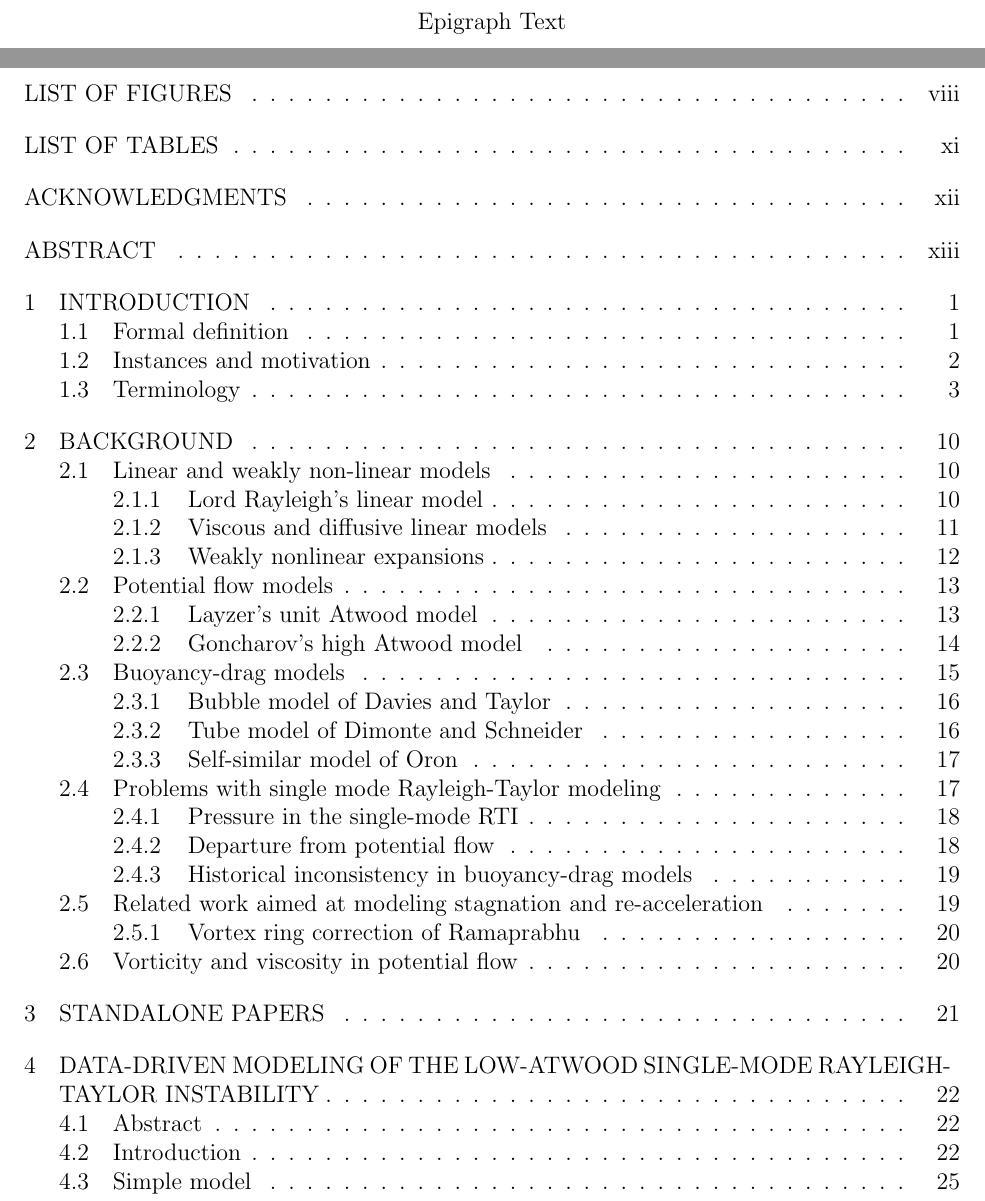
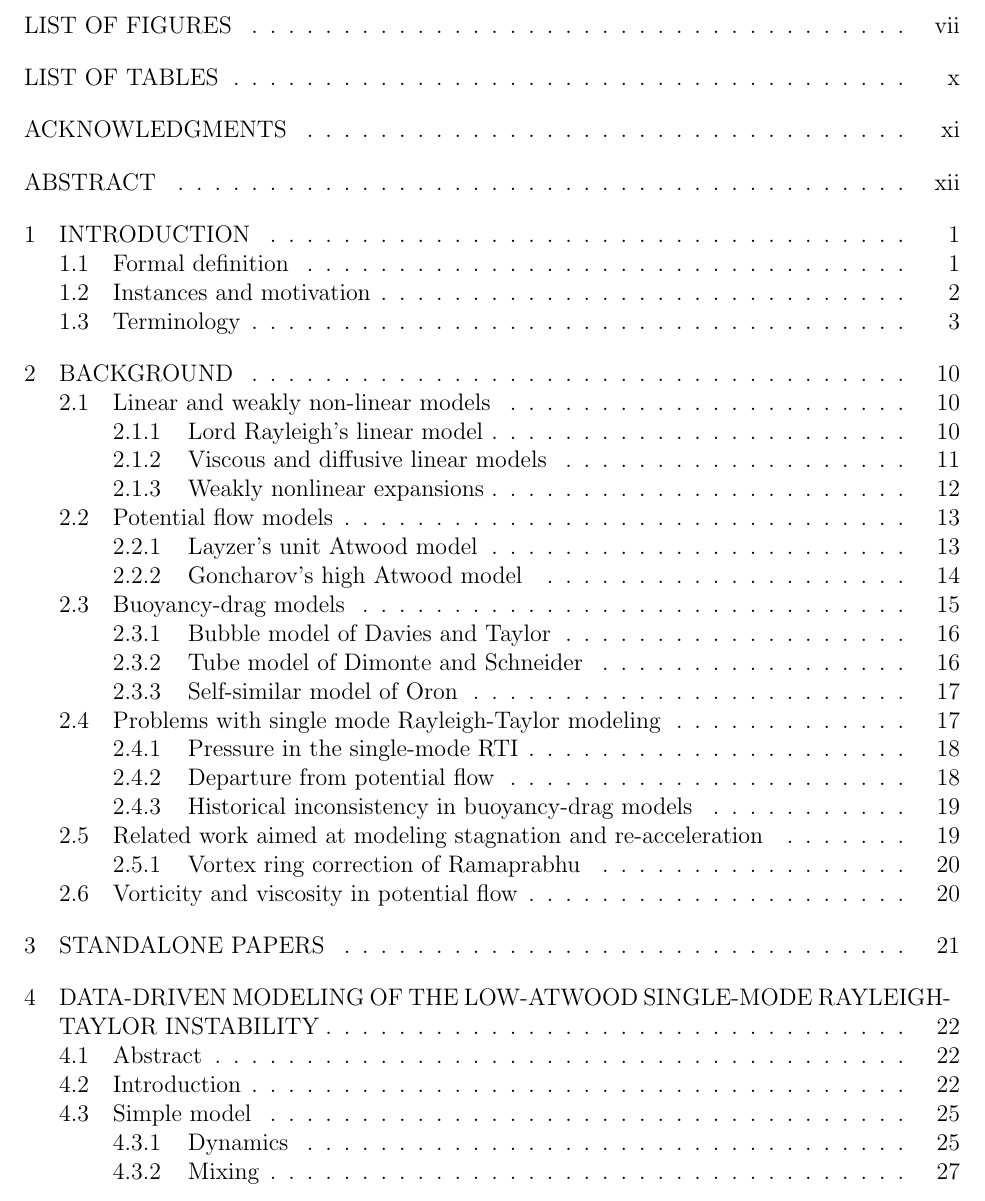
Before and after one commit to maxhutch/2016_thesis_bookends, a LaTeX thesis (thesis_submit.tex): two parts of pages 4 and 5 of 132 before the commit and part of page 4 of 131 after it, the two joined at a grey line, cut at the place of the change. Compiled offline with pdfLaTeX.

Commit message:
Removing epigraph.

```diff
--- a/thesis_submit.tex
+++ b/thesis_submit.tex
@@ -17,7 +17,6 @@
 
 %% Use these commands to set a dedication and epigraph text
 \dedication{Dedicated to Tracey Ziev}
-\epigraph{Epigraph Text}
 
 
 \begin{document}
@@ -29,7 +28,6 @@
 % These lines can be commented out to disable the copyright/dedication/epigraph pages
 \makecopyright
 \makededication
-\makeepigraph
 
 
 %% Make the various tables of contents
```
